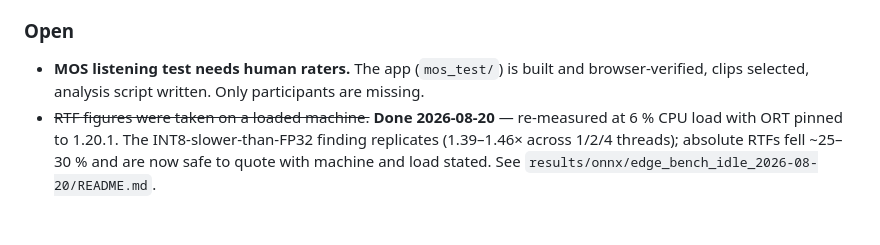
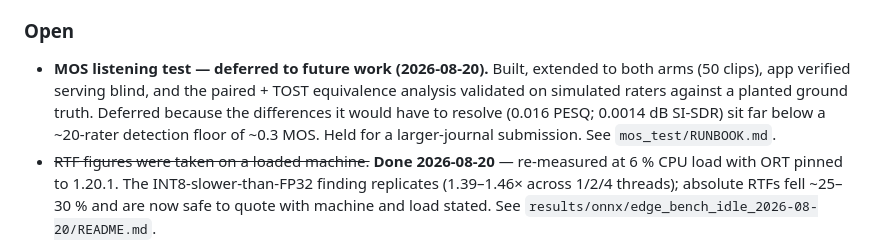
Before and after one commit to Simhaatt/SONA, a Markdown page: PROJECTS_STATUS.md, the part around the change. GitHub-like rendering; blank space fills up the shorter version.

```diff
--- a/PROJECTS_STATUS.md
+++ b/PROJECTS_STATUS.md
@@ -148,8 +148,11 @@ benefit is size only.
 
 ### Open
 
-- **MOS listening test needs human raters.** The app (`mos_test/`) is built and browser-verified,
-  clips selected, analysis script written. Only participants are missing.
+- **MOS listening test — deferred to future work (2026-08-20).** Built, extended to both arms
+  (50 clips), app verified serving blind, and the paired + TOST equivalence analysis validated on
+  simulated raters against a planted ground truth. Deferred because the differences it would have
+  to resolve (0.016 PESQ; 0.0014 dB SI-SDR) sit far below a ~20-rater detection floor of ~0.3 MOS.
+  Held for a larger-journal submission. See `mos_test/RUNBOOK.md`.
 - ~~RTF figures were taken on a loaded machine.~~ **Done 2026-08-20** — re-measured at 6 % CPU
   load with ORT pinned to 1.20.1. The INT8-slower-than-FP32 finding replicates (1.39–1.46× across
   1/2/4 threads); absolute RTFs fell ~25–30 % and are now safe to quote with machine and load
```
Also changed, not shown: PAPER_PLAN.md (+38 -12 lines), paper_bundle/00_README.md (+4 -2 lines).
